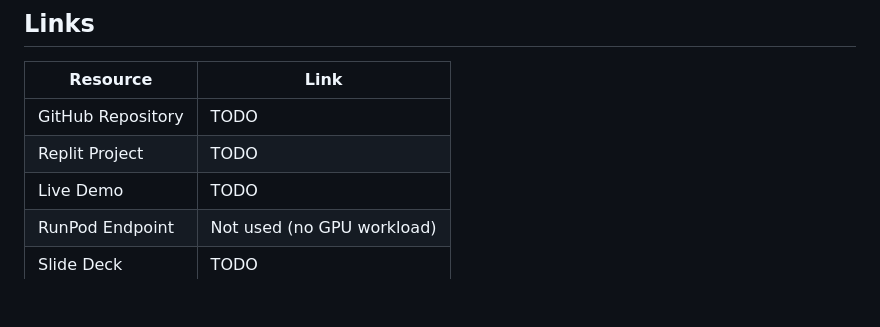
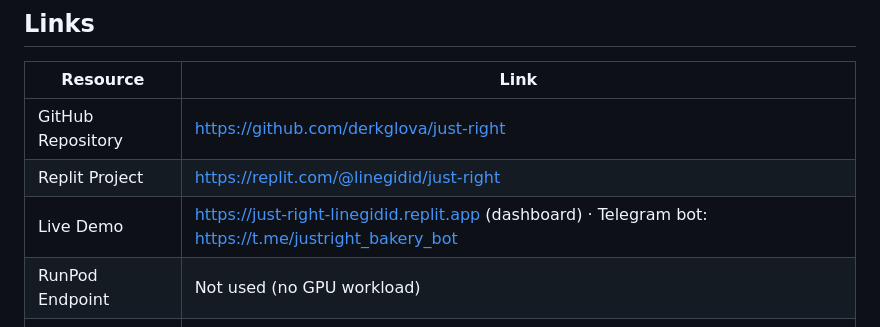
Before and after one commit to derkglova/just-right, a Markdown page: README.md, the part around the change. Drawn GitHub-style; blank space fills up the shorter version.

Commit message:
Add live demo, Replit and repo links to README

```diff
--- a/README.md
+++ b/README.md
@@ -17,9 +17,9 @@ A bake planner for small cafés and bakeries in Malaysia that tells the manager
 
 | Resource | Link |
 |---|---|
-| GitHub Repository | TODO |
-| Replit Project | TODO |
-| Live Demo | TODO |
+| GitHub Repository | https://github.com/derkglova/just-right |
+| Replit Project | https://replit.com/@linegidid/just-right |
+| Live Demo | https://just-right-linegidid.replit.app (dashboard) · Telegram bot: https://t.me/justright_bakery_bot |
 | RunPod Endpoint | Not used (no GPU workload) |
 | Slide Deck | TODO |
 | Demo Video | TODO |
```
